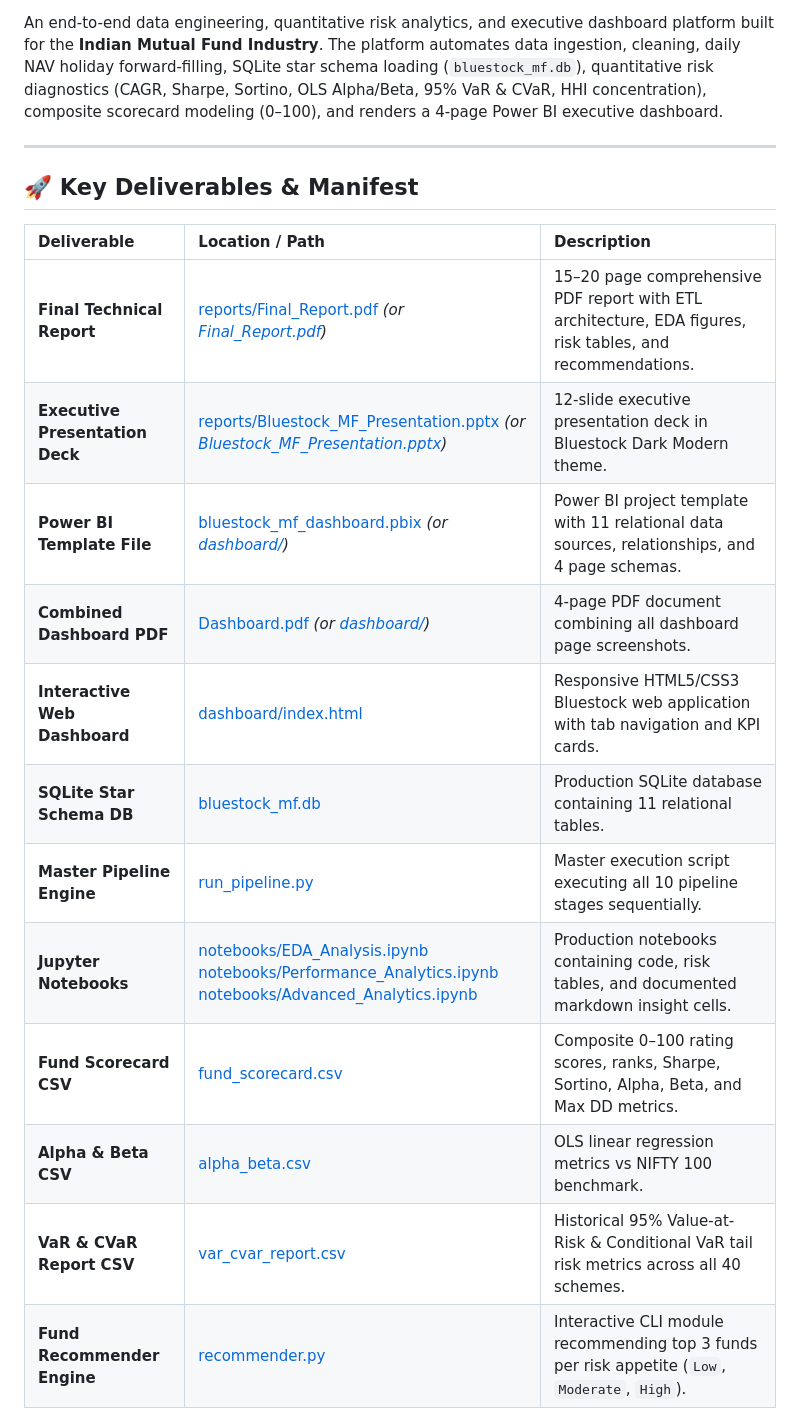
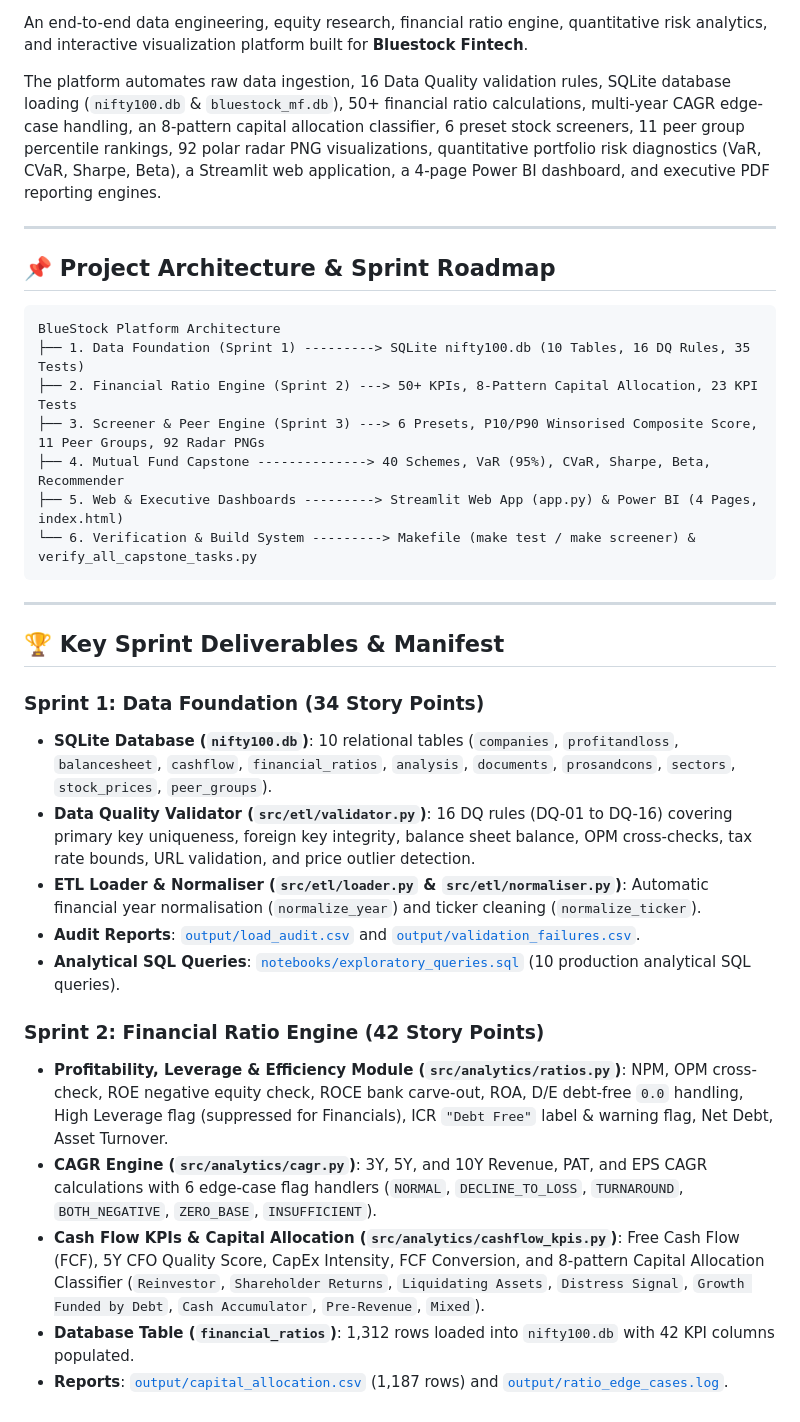
Before and after one commit to DGskywalker/BlueStock, a Markdown page: README.md, the part around one of its changes. Rendered like a GitHub page.

````diff
--- a/README.md
+++ b/README.md
@@ -6,22 +8,38 @@
 [![Release](https://img.shields.io/badge/Release-v1.0-brightgreen.svg)](https://github.com/DGskywalker/BlueStock/releases/tag/v1.0)
 
-An end-to-end data engineering, quantitative risk analytics, and executive dashboard platform built for the **Indian Mutual Fund Industry**. The platform automates data ingestion, cleaning, daily NAV holiday forward-filling, SQLite star schema loading (`bluestock_mf.db`), quantitative risk diagnostics (CAGR, Sharpe, Sortino, OLS Alpha/Beta, 95% VaR & CVaR, HHI concentration), composite scorecard modeling (0–100), and renders a 4-page Power BI executive dashboard.
+An end-to-end data engineering, equity research, financial ratio engine, quantitative risk analytics, and interactive visualization platform built for **Bluestock Fintech**.
+
+The platform automates raw data ingestion, 16 Data Quality validation rules, SQLite database loading (`nifty100.db` & `bluestock_mf.db`), 50+ financial ratio calculations, multi-year CAGR edge-case handling, an 8-pattern capital allocation classifier, 6 preset stock screeners, 11 peer group percentile rankings, 92 polar radar PNG visualizations, quantitative portfolio risk diagnostics (VaR, CVaR, Sharpe, Beta), a Streamlit web application, a 4-page Power BI dashboard, and executive PDF reporting engines.
 
 ---
 
-## 🚀 Key Deliverables & Manifest
+## 📌 Project Architecture & Sprint Roadmap
 
-| Deliverable | Location / Path | Description |
-| :--- | :--- | :--- |
-| **Final Technical Report** | [reports/Final_Report.pdf](file:///Users/divyanshgupta/Desktop/BlueStock/reports/Final_Report.pdf) *(or [Final_Report.pdf](file:///Users/divyanshgupta/Desktop/BlueStock/Final_Report.pdf))* | 15–20 page comprehensive PDF report with ETL architecture, EDA figures, risk tables, and recommendations. |
-| **Executive Presentation Deck** | [reports/Bluestock_MF_Presentation.pptx](file:///Users/divyanshgupta/Desktop/BlueStock/reports/Bluestock_MF_Presentation.pptx) *(or [Bluestock_MF_Presentation.pptx](file:///Users/divyanshgupta/Desktop/BlueStock/Bluestock_MF_Presentation.pptx))* | 12-slide executive presentation deck in Bluestock Dark Modern theme. |
-| **Power BI Template File** | [bluestock_mf_dashboard.pbix](file:///Users/divyanshgupta/Desktop/BlueStock/bluestock_mf_dashboard.pbix) *(or [dashboard/](file:///Users/divyanshgupta/Desktop/BlueStock/dashboard/))* | Power BI project template with 11 relational data sources, relationships, and 4 page schemas. |
-| **Combined Dashboard PDF** | [Dashboard.pdf](file:///Users/divyanshgupta/Desktop/BlueStock/Dashboard.pdf) *(or [dashboard/](file:///Users/divyanshgupta/Desktop/BlueStock/dashboard/))* | 4-page PDF document combining all dashboard page screenshots. |
-| **Interactive Web Dashboard** | [dashboard/index.html](file:///Users/divyanshgupta/Desktop/BlueStock/dashboard/index.html) | Responsive HTML5/CSS3 Bluestock web application with tab navigation and KPI cards. |
-| **SQLite Star Schema DB** | [bluestock_mf.db](file:///Users/divyanshgupta/Desktop/BlueStock/bluestock_mf.db) | Production SQLite database containing 11 relational tables. |
-| **Master Pipeline Engine** | [run_pipeline.py](file:///Users/divyanshgupta/Desktop/BlueStock/run_pipeline.py) | Master execution script executing all 10 pipeline stages sequentially. |
-| **Jupyter Notebooks** | [notebooks/EDA_Analysis.ipynb](file:///Users/divyanshgupta/Desktop/BlueStock/notebooks/EDA_Analysis.ipynb)<br>[notebooks/Performance_Analytics.ipynb](file:///Users/divyanshgupta/Desktop/BlueStock/notebooks/Performance_Analytics.ipynb)<br>[notebooks/Advanced_Analytics.ipynb](file:///Users/divyanshgupta/Desktop/BlueStock/notebooks/Advanced_Analytics.ipynb) | Production notebooks containing code, risk tables, and documented markdown insight cells. |
-| **Fund Scorecard CSV** | [fund_scorecard.csv](file:///Users/divyanshgupta/Desktop/BlueStock/fund_scorecard.csv) | Composite 0–100 rating scores, ranks, Sharpe, Sortino, Alpha, Beta, and Max DD metrics. |
-| **Alpha & Beta CSV** | [alpha_beta.csv](file:///Users/divyanshgupta/Desktop/BlueStock/alpha_beta.csv) | OLS linear regression metrics vs NIFTY 100 benchmark. |
-| **VaR & CVaR Report CSV** | [var_cvar_report.csv](file:///Users/divyanshgupta/Desktop/BlueStock/var_cvar_report.csv) | Historical 95% Value-at-Risk & Conditional VaR tail risk metrics across all 40 schemes. |
-| **Fund Recommender Engine**| [recommender.py](file:///Users/divyanshgupta/Desktop/BlueStock/recommender.py) | Interactive CLI module recommending top 3 funds per risk appetite (`Low`, `Moderate`, `High`). |
+```
+BlueStock Platform Architecture
+├── 1. Data Foundation (Sprint 1) ---------> SQLite nifty100.db (10 Tables, 16 DQ Rules, 35 Tests)
+├── 2. Financial Ratio Engine (Sprint 2) ---> 50+ KPIs, 8-Pattern Capital Allocation, 23 KPI Tests
+├── 3. Screener & Peer Engine (Sprint 3) ---> 6 Presets, P10/P90 Winsorised Composite Score, 11 Peer Groups, 92 Radar PNGs
+├── 4. Mutual Fund Capstone --------------> 40 Schemes, VaR (95%), CVaR, Sharpe, Beta, Recommender
+├── 5. Web & Executive Dashboards ---------> Streamlit Web App (app.py) & Power BI (4 Pages, index.html)
+└── 6. Verification & Build System ---------> Makefile (make test / make screener) & verify_all_capstone_tasks.py
+```
+
+---
+
+## 🏆 Key Sprint Deliverables & Manifest
+
+### Sprint 1: Data Foundation (34 Story Points)
+- **SQLite Database (`nifty100.db`)**: 10 relational tables (`companies`, `profitandloss`, `balancesheet`, `cashflow`, `financial_ratios`, `analysis`, `documents`, `prosandcons`, `sectors`, `stock_prices`, `peer_groups`).
+- **Data Quality Validator (`src/etl/validator.py`)**: 16 DQ rules (DQ-01 to DQ-16) covering primary key uniqueness, foreign key integrity, balance sheet balance, OPM cross-checks, tax rate bounds, URL validation, and price outlier detection.
+- **ETL Loader & Normaliser (`src/etl/loader.py` & `src/etl/normaliser.py`)**: Automatic financial year normalisation (`normalize_year`) and ticker cleaning (`normalize_ticker`).
+- **Audit Reports**: [`output/load_audit.csv`](file:///Users/divyanshgupta/Desktop/BlueStock/output/load_audit.csv) and [`output/validation_failures.csv`](file:///Users/divyanshgupta/Desktop/BlueStock/output/validation_failures.csv).
+- **Analytical SQL Queries**: [`notebooks/exploratory_queries.sql`](file:///Users/divyanshgupta/Desktop/BlueStock/notebooks/exploratory_queries.sql) (10 production analytical SQL queries).
+
+### Sprint 2: Financial Ratio Engine (42 Story Points)
+- **Profitability, Leverage & Efficiency Module (`src/analytics/ratios.py`)**: NPM, OPM cross-check, ROE negative equity check, ROCE bank carve-out, ROA, D/E debt-free `0.0` handling, High Leverage flag (suppressed for Financials), ICR `"Debt Free"` label & warning flag, Net Debt, Asset Turnover.
+- **CAGR Engine (`src/analytics/cagr.py`)**: 3Y, 5Y, and 10Y Revenue, PAT, and EPS CAGR calculations with 6 edge-case flag handlers (`NORMAL`, `DECLINE_TO_LOSS`, `TURNAROUND`, `BOTH_NEGATIVE`, `ZERO_BASE`, `INSUFFICIENT`).
+- **Cash Flow KPIs & Capital Allocation (`src/analytics/cashflow_kpis.py`)**: Free Cash Flow (FCF), 5Y CFO Quality Score, CapEx Intensity, FCF Conversion, and 8-pattern Capital Allocation Classifier (`Reinvestor`, `Shareholder Returns`, `Liquidating Assets`, `Distress Signal`, `Growth Funded by Debt`, `Cash Accumulator`, `Pre-Revenue`, `Mixed`).
+- **Database Table (`financial_ratios`)**: 1,312 rows loaded into `nifty100.db` with 42 KPI columns populated.
+- **Reports**: [`output/capital_allocation.csv`](file:///Users/divyanshgupta/Desktop/BlueStock/output/capital_allocation.csv) (1,187 rows) and [`output/ratio_edge_cases.log`](file:///Users/divyanshgupta/Desktop/BlueStock/output/ratio_edge_cases.log).
+
````
Also changed, not shown: other parts of README.md (+64 -38 lines).
